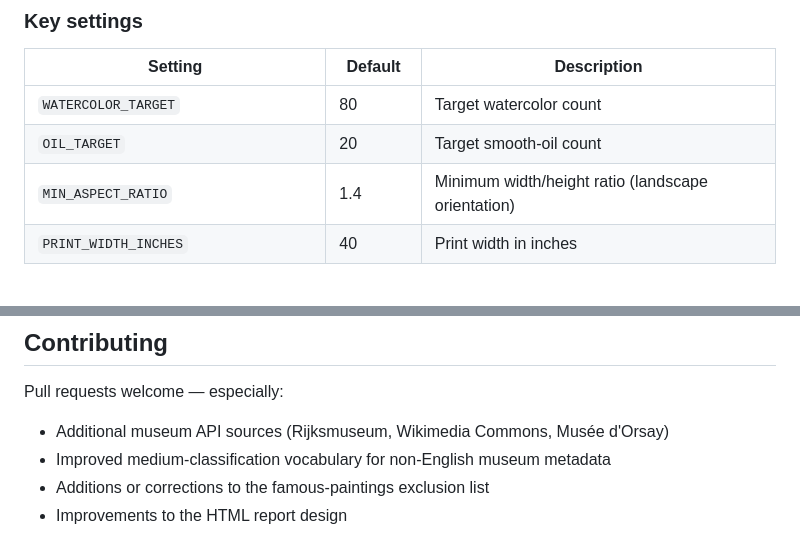
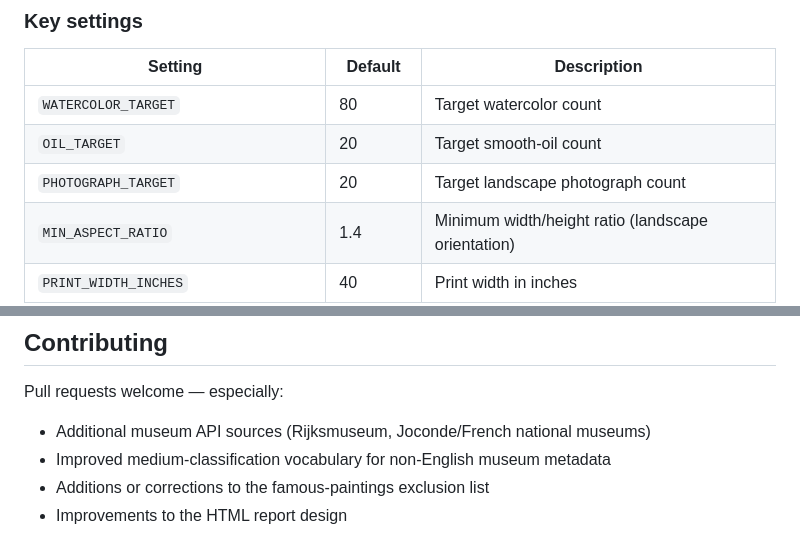
Before and after one commit to jae-63/select-free-paintings-for-printing, a Markdown page: README.md, 2 parts joined by grey strips. Rendered like a GitHub page; blank space fills up the shorter version.

```diff
--- a/README.md
+++ b/README.md
@@ -150,6 +175,7 @@ CLI flags override config values for one-off runs (see `--help` on each script).
 |---|---|---|
 | `WATERCOLOR_TARGET` | 80 | Target watercolor count |
 | `OIL_TARGET` | 20 | Target smooth-oil count |
+| `PHOTOGRAPH_TARGET` | 20 | Target landscape photograph count |
 | `MIN_ASPECT_RATIO` | 1.4 | Minimum width/height ratio (landscape orientation) |
 | `PRINT_WIDTH_INCHES` | 40 | Print width in inches |
 | `PRINT_DPI` | 200 | Required DPI at print width |
@@ -329,7 +382,7 @@ For future report versions, overwrite `index.html` on the `gh-pages` branch and
 ## Contributing
 
 Pull requests welcome — especially:
-- Additional museum API sources (Rijksmuseum, Wikimedia Commons, Musée d'Orsay)
+- Additional museum API sources (Rijksmuseum, Joconde/French national museums)
 - Improved medium-classification vocabulary for non-English museum metadata
 - Additions or corrections to the famous-paintings exclusion list
 - Improvements to the HTML report design
```
Also changed, not shown: other parts of README.md (+64 -12 lines).
